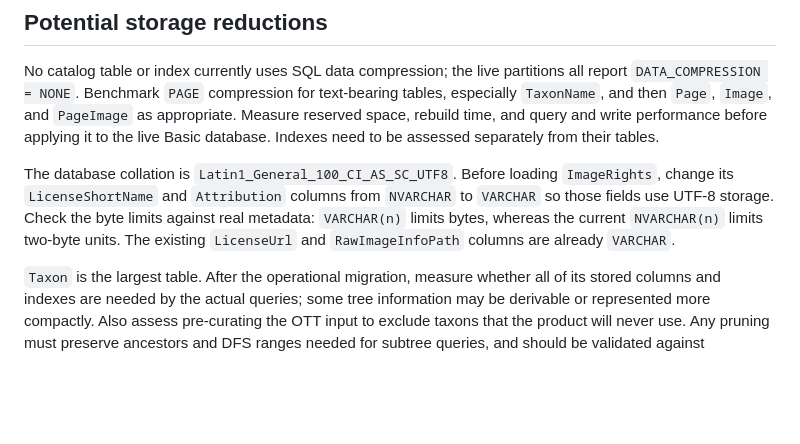
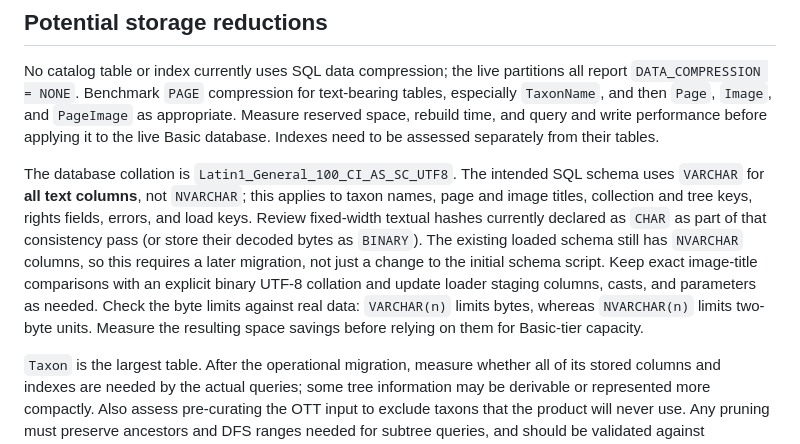
Before and after one commit to jtheisen/creational-2026-data, a Markdown page: docs/SQL_CATALOG_LOAD_REPORT.md, the part around the change. Rendered like a GitHub page; blank space fills up the shorter version.

Commit message:
Broaden UTF-8 VARCHAR migration note to all text

```diff
--- a/docs/SQL_CATALOG_LOAD_REPORT.md
+++ b/docs/SQL_CATALOG_LOAD_REPORT.md
@@ -39,12 +39,18 @@ for text-bearing tables, especially `TaxonName`, and then `Page`, `Image`, and
 write performance before applying it to the live Basic database. Indexes need
 to be assessed separately from their tables.
 
-The database collation is `Latin1_General_100_CI_AS_SC_UTF8`. Before loading
-`ImageRights`, change its `LicenseShortName` and `Attribution` columns from
-`NVARCHAR` to `VARCHAR` so those fields use UTF-8 storage. Check the byte limits
-against real metadata: `VARCHAR(n)` limits bytes, whereas the current
-`NVARCHAR(n)` limits two-byte units. The existing `LicenseUrl` and
-`RawImageInfoPath` columns are already `VARCHAR`.
+The database collation is `Latin1_General_100_CI_AS_SC_UTF8`. The intended SQL
+schema uses `VARCHAR` for **all text columns**, not `NVARCHAR`; this applies to
+taxon names, page and image titles, collection and tree keys, rights fields,
+errors, and load keys. Review fixed-width textual hashes currently declared as
+`CHAR` as part of that consistency pass (or store their decoded bytes as
+`BINARY`). The existing loaded schema still has `NVARCHAR` columns, so this
+requires a later migration, not just a change to the initial schema script.
+Keep exact image-title comparisons with an explicit binary UTF-8 collation and
+update loader staging columns, casts, and parameters as needed. Check the byte
+limits against real data: `VARCHAR(n)` limits bytes, whereas `NVARCHAR(n)`
+limits two-byte units. Measure the resulting space savings before relying on
+them for Basic-tier capacity.
 
 `Taxon` is the largest table. After the operational migration, measure whether
 all of its stored columns and indexes are needed by the actual queries; some
```
